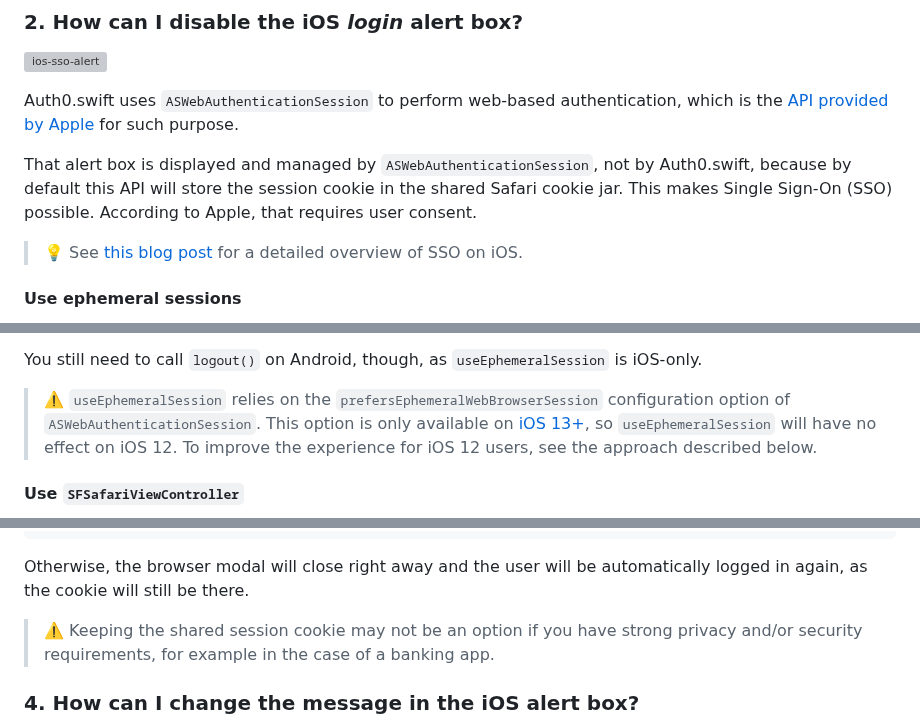
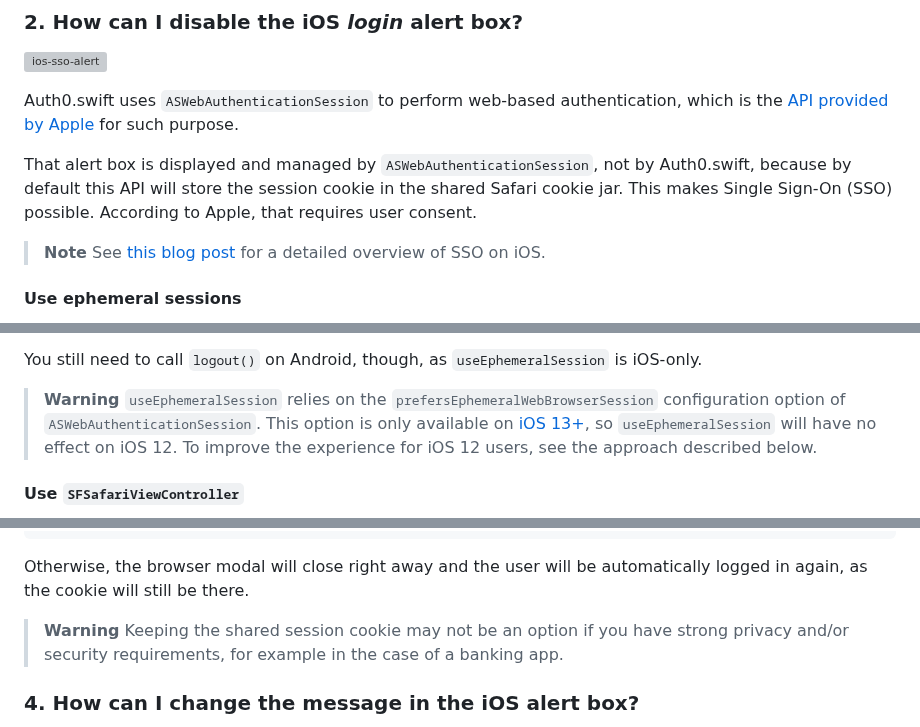
Before and after one commit to auth0/auth0-flutter, a Markdown page: auth0_flutter/FAQ.md, 3 parts joined by grey strips. GitHub-like rendering; grey boxes are pictures that could not be loaded.

Commit message:
Update FAQ

```diff
--- a/auth0_flutter/FAQ.md
+++ b/auth0_flutter/FAQ.md
@@ -66,7 +66,8 @@ Auth0.swift uses `ASWebAuthenticationSession` to perform web-based authenticatio
 
 That alert box is displayed and managed by `ASWebAuthenticationSession`, not by Auth0.swift, because by default this API will store the session cookie in the shared Safari cookie jar. This makes Single Sign-On (SSO) possible. According to Apple, that requires user consent.
 
-> 💡 See [this blog post](https://developer.okta.com/blog/2022/01/13/mobile-sso) for a detailed overview of SSO on iOS.
+> **Note**
+> See [this blog post](https://developer.okta.com/blog/2022/01/13/mobile-sso) for a detailed overview of SSO on iOS.
 
 #### Use ephemeral sessions
 
@@ -82,7 +83,8 @@ Note that with `useEphemeralSession: true` you don't need to call `logout()` at
 
 You still need to call `logout()` on Android, though, as `useEphemeralSession` is iOS-only.
 
-> ⚠️ `useEphemeralSession` relies on the `prefersEphemeralWebBrowserSession` configuration option of `ASWebAuthenticationSession`. This option is only available on [iOS 13+](https://developer.apple.com/documentation/authenticationservices/aswebauthenticationsession/3237231-prefersephemeralwebbrowsersessio), so `useEphemeralSession` will have no effect on iOS 12. To improve the experience for iOS 12 users, see the approach described below.
+> **Warning**
+> `useEphemeralSession` relies on the `prefersEphemeralWebBrowserSession` configuration option of `ASWebAuthenticationSession`. This option is only available on [iOS 13+](https://developer.apple.com/documentation/authenticationservices/aswebauthenticationsession/3237231-prefersephemeralwebbrowsersessio), so `useEphemeralSession` will have no effect on iOS 12. To improve the experience for iOS 12 users, see the approach described below.
 
 #### Use `SFSafariViewController`
 
@@ -145,7 +147,8 @@ final credentials = await auth0.webAuthentication().login(
 
 Otherwise, the browser modal will close right away and the user will be automatically logged in again, as the cookie will still be there.
 
-> ⚠️ Keeping the shared session cookie may not be an option if you have strong privacy and/or security requirements, for example in the case of a banking app.
+> **Warning**
+> Keeping the shared session cookie may not be an option if you have strong privacy and/or security requirements, for example in the case of a banking app.
 
 ### 4. How can I change the message in the iOS alert box?
 
```
Also changed, not shown: other parts of auth0_flutter/FAQ.md (+1 -1 lines).
